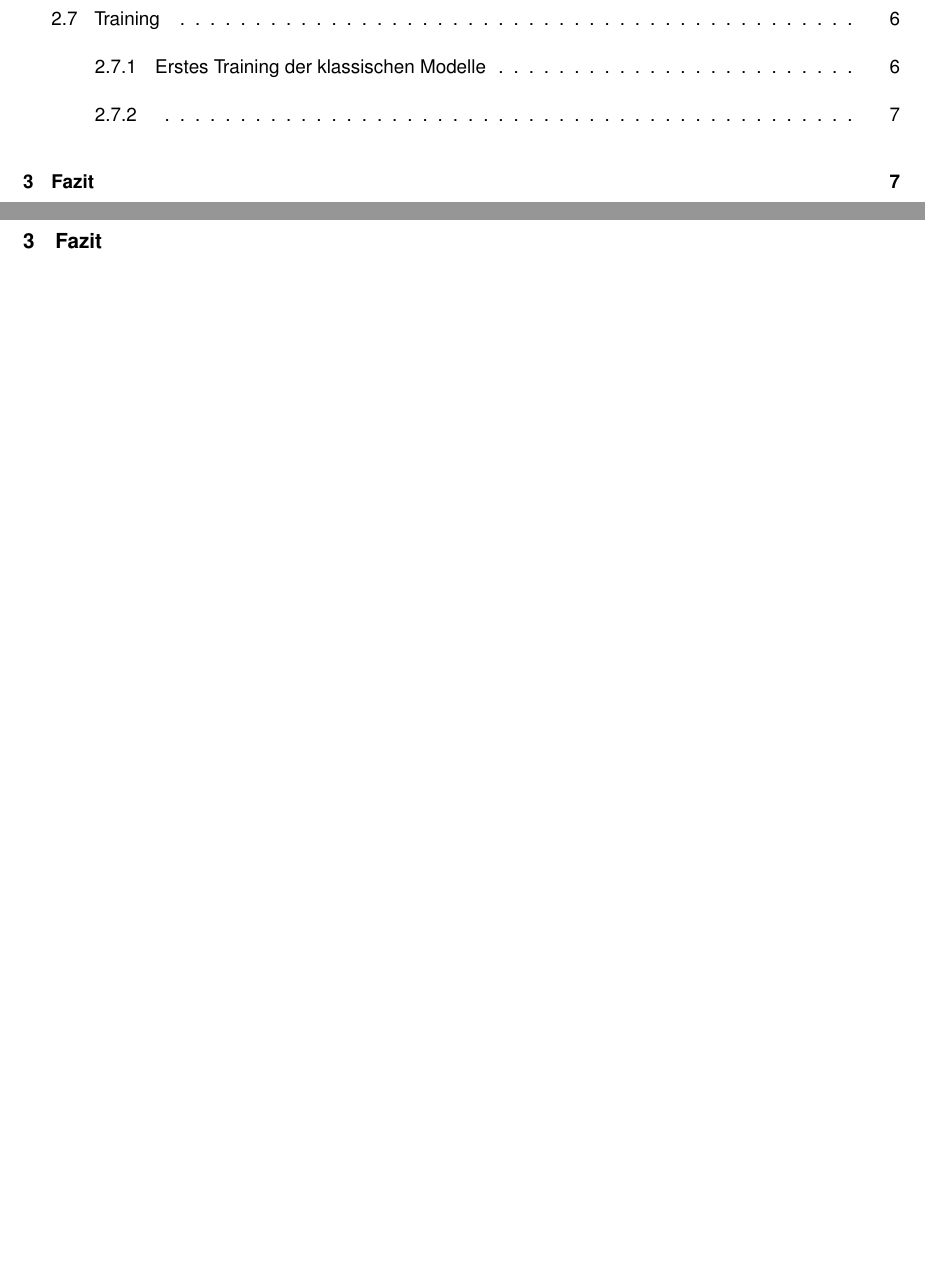
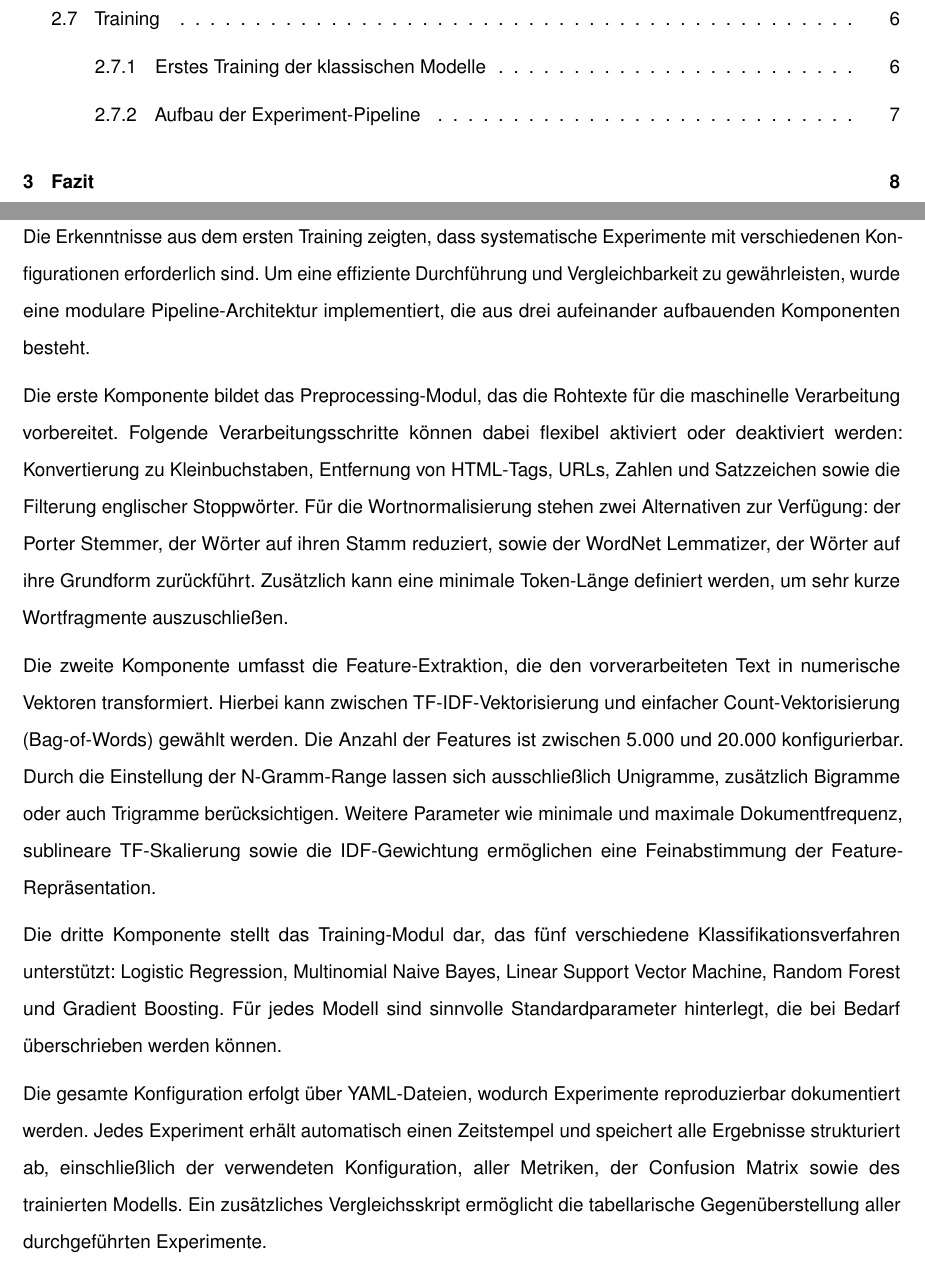
Before and after one commit to svenb23/Sentimentanalyse, a LaTeX document (report/main.tex): two parts of pages 2 and 13 of 15 before the commit and two parts of pages 2 and 13 of 16 after it, joined at a grey line, cut so that both start at the same text, the shorter picture padded with empty space. Compiled offline with pdfLaTeX.

Commit message:
Add pipline section to LaTeX report

```diff
--- a/report/main.tex
+++ b/report/main.tex
@@ -397,8 +397,45 @@ bei 4-Stern-Bewertungen waren es sogar 381 von 528.
 \end{tabular}
 \end{table}
 
-\subsubsection{}
+\subsubsection{Aufbau der Experiment-Pipeline}
+Die Erkenntnisse aus dem ersten Training zeigten, dass systematische
+Experimente mit verschiedenen Konfigurationen erforderlich sind.
+Um eine effiziente Durchführung und Vergleichbarkeit zu gewährleisten,
+wurde eine modulare Pipeline-Architektur implementiert, die aus drei
+aufeinander aufbauenden Komponenten besteht.
 
+Die erste Komponente bildet das Preprocessing-Modul, das die
+Rohtexte für die maschinelle Verarbeitung vorbereitet. Folgende
+Verarbeitungsschritte können dabei flexibel aktiviert oder deaktiviert werden:
+Konvertierung zu Kleinbuchstaben, Entfernung von HTML-Tags, URLs, Zahlen
+und Satzzeichen sowie die Filterung englischer Stoppwörter. Für die
+Wortnormalisierung stehen zwei Alternativen zur Verfügung: der Porter Stemmer,
+der Wörter auf ihren Stamm reduziert, sowie der WordNet Lemmatizer, der
+Wörter auf ihre Grundform zurückführt. Zusätzlich kann eine minimale
+Token-Länge definiert werden, um sehr kurze Wortfragmente auszuschließen.
+
+Die zweite Komponente umfasst die Feature-Extraktion, die den
+vorverarbeiteten Text in numerische Vektoren transformiert. Hierbei kann
+zwischen TF-IDF-Vektorisierung und einfacher Count-Vektorisierung (Bag-of-Words)
+gewählt werden. Die Anzahl der Features ist zwischen 5.000 und 20.000
+konfigurierbar. Durch die Einstellung der N-Gramm-Range lassen sich
+ausschließlich Unigramme, zusätzlich Bigramme oder auch Trigramme
+berücksichtigen. Weitere Parameter wie minimale und maximale Dokumentfrequenz,
+sublineare TF-Skalierung sowie die IDF-Gewichtung ermöglichen eine
+Feinabstimmung der Feature-Repräsentation.
+
+Die dritte Komponente stellt das Training-Modul dar, das fünf
+verschiedene Klassifikationsverfahren unterstützt: Logistic Regression,
+Multinomial Naive Bayes, Linear Support Vector Machine, Random Forest
+und Gradient Boosting. Für jedes Modell sind sinnvolle Standardparameter
+hinterlegt, die bei Bedarf überschrieben werden können.
+
+Die gesamte Konfiguration erfolgt über YAML-Dateien, wodurch Experimente
+reproduzierbar dokumentiert werden. Jedes Experiment erhält automatisch
+einen Zeitstempel und speichert alle Ergebnisse strukturiert ab, einschließlich
+der verwendeten Konfiguration, aller Metriken, der Confusion Matrix sowie
+des trainierten Modells. Ein zusätzliches Vergleichsskript ermöglicht die
+tabellarische Gegenüberstellung aller durchgeführten Experimente.
 
 \section{Fazit}
 \subsection{Zielerreichung und Projektergebnisse}
```
Also changed, not shown: report/main.pdf.
